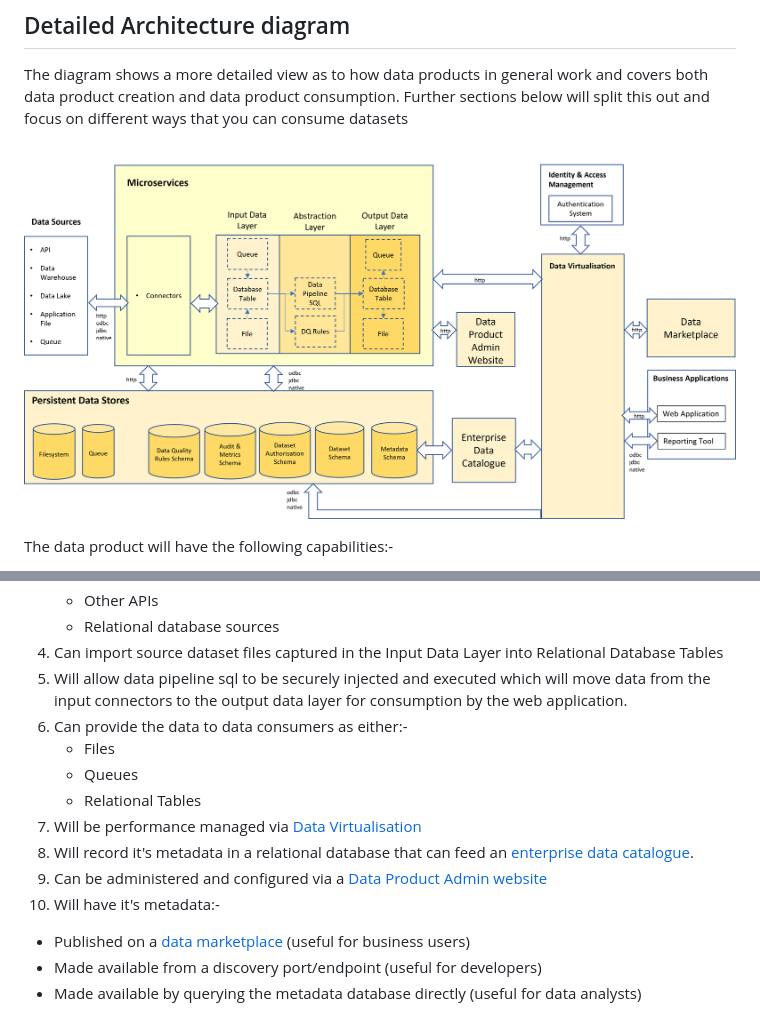
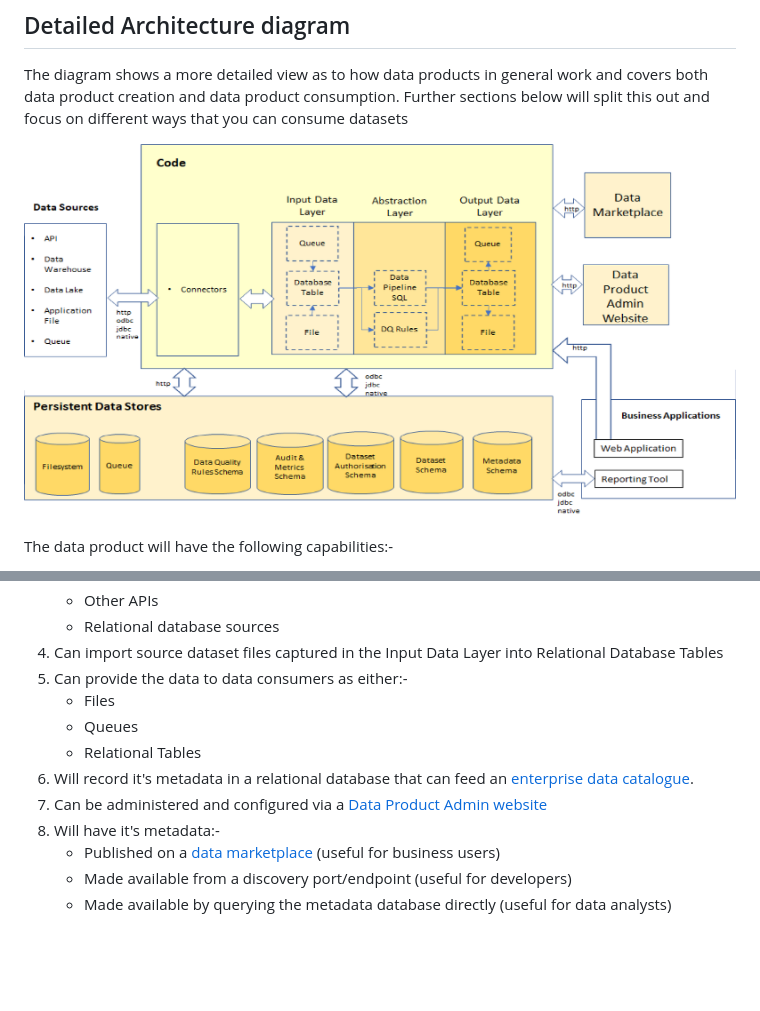
Before and after one commit to deytalytics/dataproductpoc-docs, a Markdown page: dp-architecture.md, 2 parts joined by grey strips. GitHub-like rendering; pictures changed too: detailed-dp-architecture-overview.png; blank space fills up the shorter version.

Commit message:
Updated main section to remove references to data virtualisation which has been dropped

```diff
--- a/dp-architecture.md
+++ b/dp-architecture.md
@@ -71,15 +71,13 @@ The data product will have the following capabilities:-
    * Other APIs
    * Relational database sources
 4. Can import source dataset files captured in the Input Data Layer into Relational Database Tables
-5. Will allow data pipeline sql to be securely injected and executed which will move data from the input connectors to the output data layer for consumption by the web application.
-6. Can provide the data to data consumers as either:-
+5. Can provide the data to data consumers as either:-
    * Files
    * Queues
    * Relational Tables
-7. Will be performance managed via [Data Virtualisation](data-virtualisation.md)
-8. Will record it's metadata in a relational database that can feed an [enterprise data catalogue](enterprise-data-catalogue.md).
-9. Can be administered and configured via a [Data Product Admin website](dp-admin-website.md)
-10. Will have it's metadata:-
+6. Will record it's metadata in a relational database that can feed an [enterprise data catalogue](enterprise-data-catalogue.md).
+7. Can be administered and configured via a [Data Product Admin website](dp-admin-website.md)
+8. Will have it's metadata:-
    * Published on a [data marketplace](data-marketplace.md) (useful for business users)
    * Made available from a discovery port/endpoint (useful for developers)
    * Made available by querying the metadata database directly (useful for data analysts)
```
Also changed, not shown: data-virtualisation.md (deleted, +0 -15 lines), index.md (+0 -1 lines).
